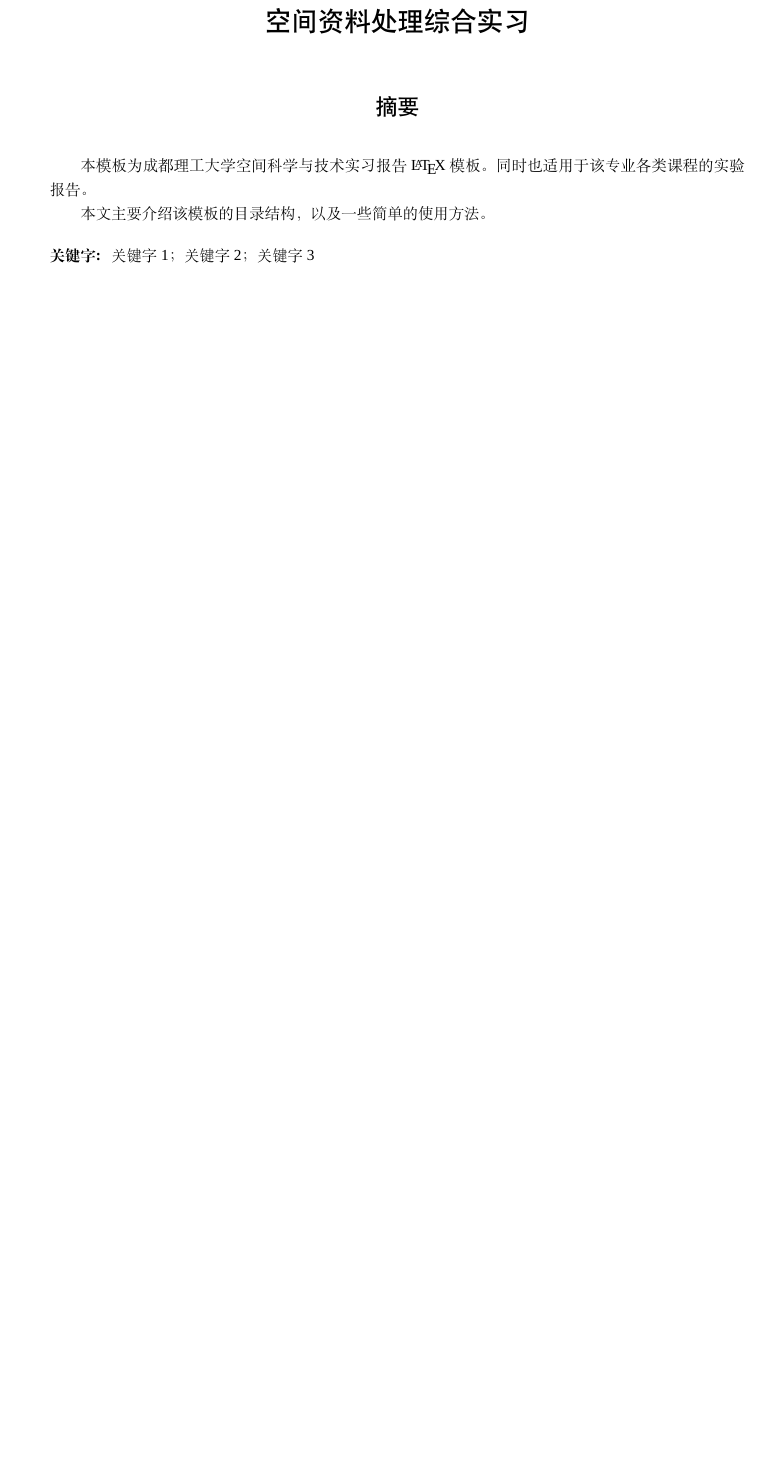
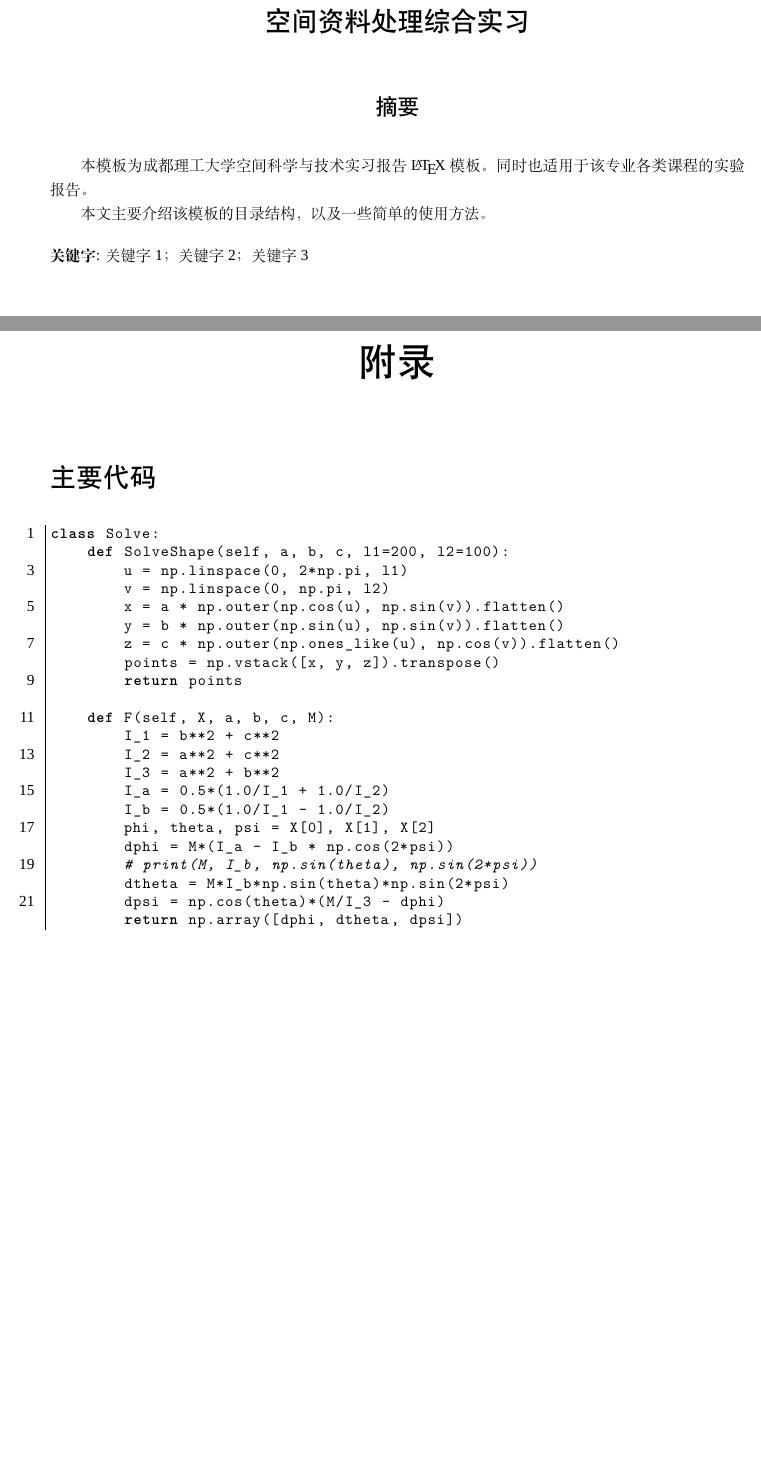
Before and after one commit to PupilEarthquake/Report_CDUT, a LaTeX document (main.tex, which reads abstract.tex, appendix.tex, configuration/Font_set.tex): part of page 3 of 12 before the commit and two parts of pages 3 and 13 of 14 after it, the two joined at a grey line, cut so that both start at the same text, the shorter picture padded with empty space. Compiled offline with XeLaTeX; a missing font is replaced by an installed copy or a similar font.

Commit message:
update230625

```diff
--- a/abstract.tex
+++ b/abstract.tex
@@ -8,6 +8,6 @@
 
     本文主要介绍该模板的目录结构，以及一些简单的使用方法。
 \end{cnabstract}
-\noindent\textbf{关键字: } 关键字1；关键字2；关键字3
+\noindent{\bfseries\songti 关键字}: 关键字1；关键字2；关键字3
 
 \addcontentsline{toc}{chapter}{摘要}  %手动添加为目录
--- /dev/null
+++ b/appendix.tex
@@ -0,0 +1,30 @@
+\chapter*{附录}
+\addcontentsline{toc}{chapter}{附录}  %手动添加为目录
+
+\section*{主要代码}
+\begin{spacing}{1.0}
+\begin{lstlisting}
+class Solve:
+    def SolveShape(self, a, b, c, l1=200, l2=100):
+        u = np.linspace(0, 2*np.pi, l1)
+        v = np.linspace(0, np.pi, l2)
+        x = a * np.outer(np.cos(u), np.sin(v)).flatten()
+        y = b * np.outer(np.sin(u), np.sin(v)).flatten()
+        z = c * np.outer(np.ones_like(u), np.cos(v)).flatten()
+        points = np.vstack([x, y, z]).transpose()
+        return points
+
+    def F(self, X, a, b, c, M):
+        I_1 = b**2 + c**2
+        I_2 = a**2 + c**2
+        I_3 = a**2 + b**2
+        I_a = 0.5*(1.0/I_1 + 1.0/I_2)
+        I_b = 0.5*(1.0/I_1 - 1.0/I_2)
+        phi, theta, psi = X[0], X[1], X[2]
+        dphi = M*(I_a - I_b * np.cos(2*psi))
+        # print(M, I_b, np.sin(theta), np.sin(2*psi))
+        dtheta = M*I_b*np.sin(theta)*np.sin(2*psi)
+        dpsi = np.cos(theta)*(M/I_3 - dphi)
+        return np.array([dphi, dtheta, dpsi])
+\end{lstlisting}
+\end{spacing}
--- a/configuration/Font_set.tex
+++ b/configuration/Font_set.tex
@@ -15,7 +15,9 @@
     ]{simsun.ttf}
 
 \setCJKfamilyfont{song}[
-    Path=configuration/
+    Path=configuration/,
+    BoldFont=FandolSong-Bold.otf,
+    ItalicFont=simsun.ttf
     ]{simsun.ttf}
 
 \setCJKfamilyfont{kai}[
--- a/configuration/Title_set.tex
+++ b/configuration/Title_set.tex
@@ -13,7 +13,7 @@
 
 \titleformat{name=\section}
     [block]
-    {\LARGE\sffamily\CJKfamily{heiti}}
+    {\LARGE\sffamily\heiti}
     {\thesection}
     {1em}
     {}
@@ -21,7 +21,7 @@
 
 \titleformat{name=\subsection}
     [block]
-    {\Large\sffamily\CJKfamily{heiti}}
+    {\Large\sffamily\heiti}
     {\thesubsection}
     {1em}
     {}
@@ -29,7 +29,7 @@
 
 \titleformat{name=\subsubsection}
     [block]
-    {\large\sffamily\CJKfamily{heiti}}
+    {\large\sffamily\heiti}
     {\thesubsubsection}
     {1em}
     {}
```
Also changed, not shown: chapter2.tex (+24 -0 lines), main.tex (+2 -0 lines), titlepage.tex (+1 -1 lines), 1 other file.
